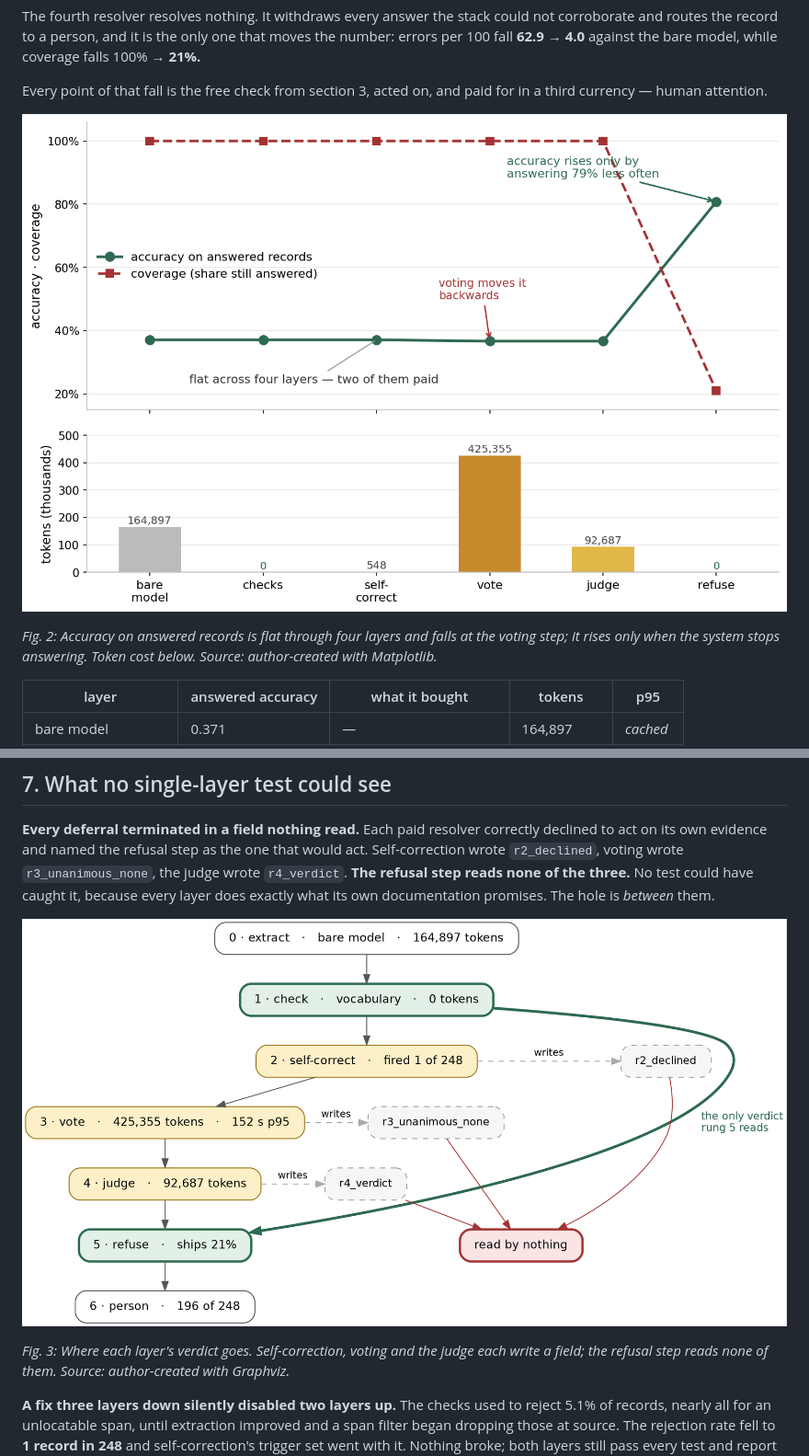
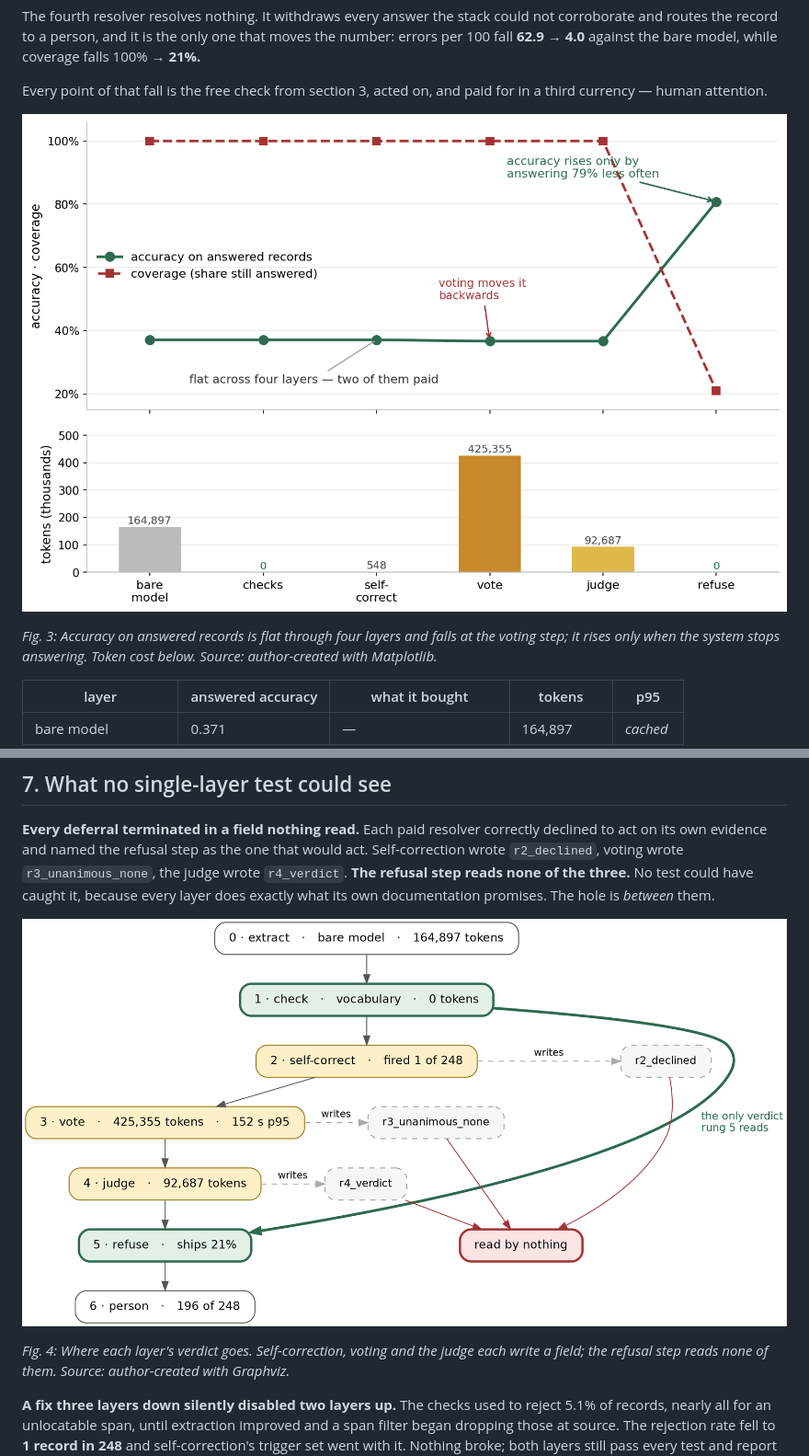
Before and after one commit to wbagais/reliability-ladder, a Markdown page: docs/article-v2.md, 2 parts joined by grey strips. Shown: that part at 92% size. Drawn GitHub-style.

```diff
--- a/docs/article-v2.md
+++ b/docs/article-v2.md
@@ -267,5 +273,5 @@ in a third currency — human attention.
 
-*Fig. 2: Accuracy on answered records is flat through four layers and falls at
+*Fig. 3: Accuracy on answered records is flat through four layers and falls at
 the voting step; it rises only when the system stops answering. Token cost below.
 Source: author-created with Matplotlib.*
 
@@ -307,5 +313,5 @@ what its own documentation promises. The hole is *between* them.
 
-*Fig. 3: Where each layer's verdict goes. Self-correction, voting and the judge
+*Fig. 4: Where each layer's verdict goes. Self-correction, voting and the judge
 each write a field; the refusal step reads none of them. Source: author-created
 with Graphviz.*
 
```
Also changed, not shown: other parts of docs/article-v2.md (+12 -6 lines), README.md (+22 -0 lines), docs/figures/fig0-hero.png (added), 1 other file.
